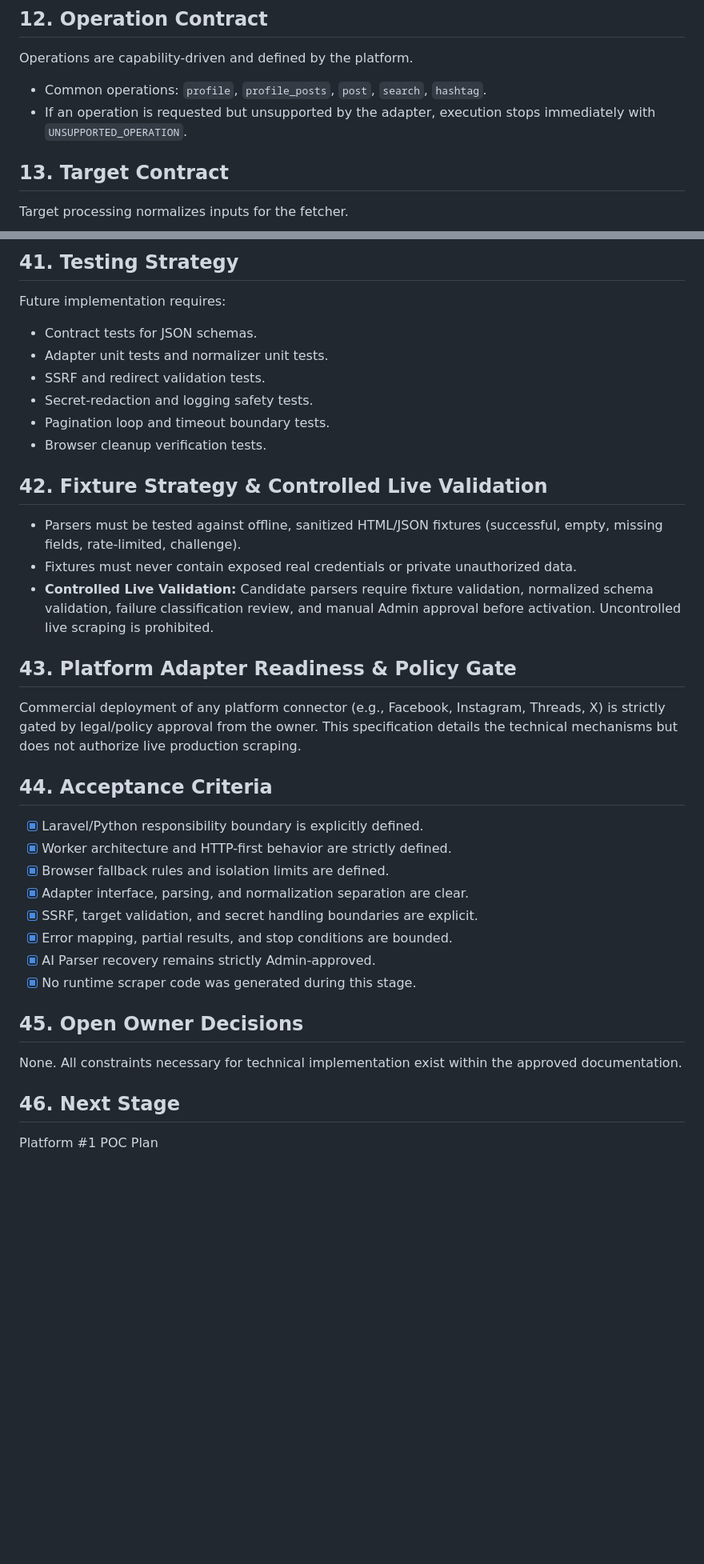
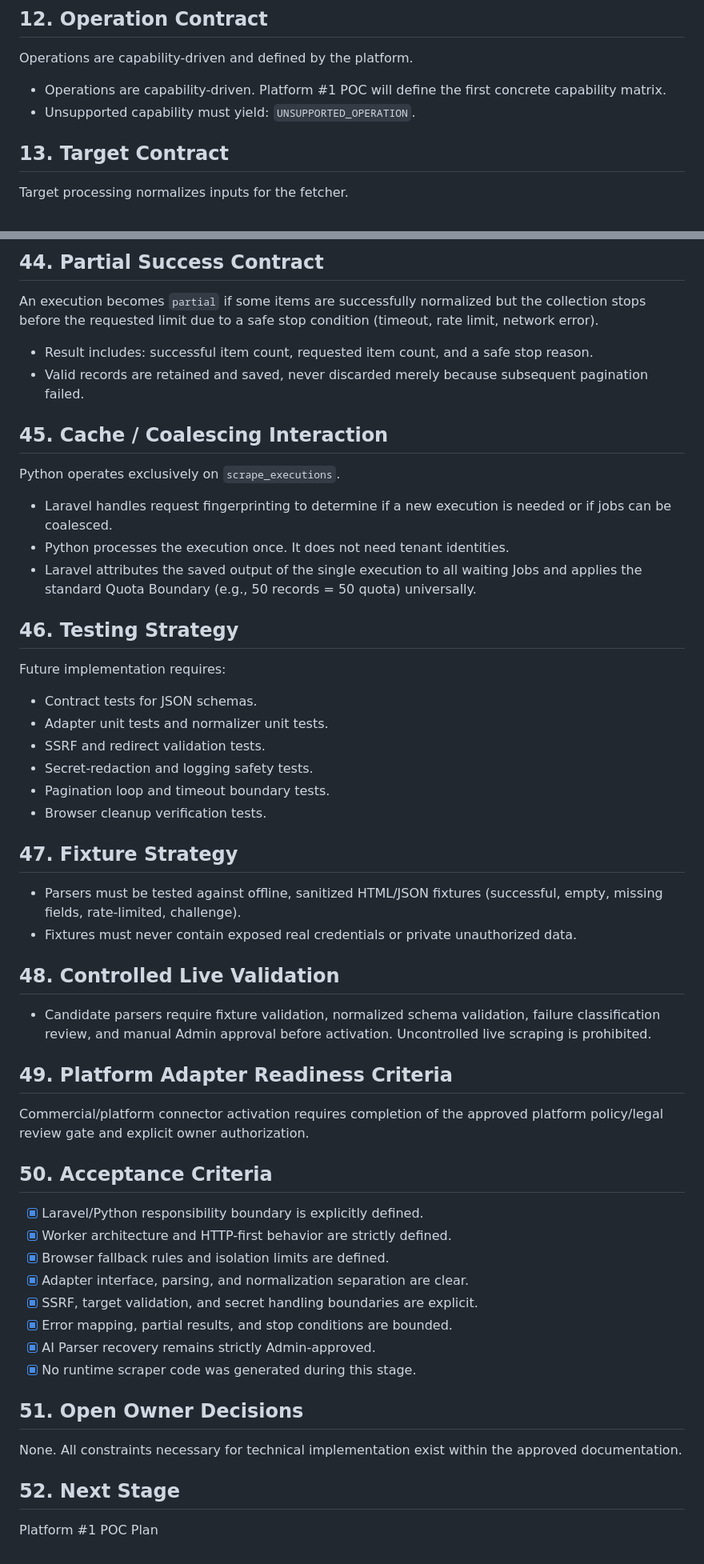
Before and after one commit to aristonbobywillymunte-ship-it/scrapingUnity, a Markdown page: 05_PYTHON_SCRAPER_TECHNICAL_SPEC_AI_READY.md, 2 parts joined by grey strips. Shown at 80% size. Rendered like a GitHub page; blank space fills up the shorter version.

```diff
--- a/05_PYTHON_SCRAPER_TECHNICAL_SPEC_AI_READY.md
+++ b/05_PYTHON_SCRAPER_TECHNICAL_SPEC_AI_READY.md
@@ -133,8 +135,8 @@ Adapters do not share platform-specific bypass logic; they utilize the core `fet
 
 ## 12. Operation Contract
 Operations are capability-driven and defined by the platform.
-- Common operations: `profile`, `profile_posts`, `post`, `search`, `hashtag`.
-- If an operation is requested but unsupported by the adapter, execution stops immediately with `UNSUPPORTED_OPERATION`.
+- Operations are capability-driven. Platform #1 POC will define the first concrete capability matrix.
+- Unsupported capability must yield: `UNSUPPORTED_OPERATION`.
 
 ## 13. Target Contract
 Target processing normalizes inputs for the fetcher.
@@ -364,5 +363,16 @@ No raw secrets, stack traces, or Laravel DB IDs are included.
 
-## 41. Testing Strategy
+## 44. Partial Success Contract
+An execution becomes `partial` if some items are successfully normalized but the collection stops before the requested limit due to a safe stop condition (timeout, rate limit, network error).
+- Result includes: successful item count, requested item count, and a safe stop reason.
+- Valid records are retained and saved, never discarded merely because subsequent pagination failed.
+
+## 45. Cache / Coalescing Interaction
+Python operates exclusively on `scrape_executions`.
+- Laravel handles request fingerprinting to determine if a new execution is needed or if jobs can be coalesced.
+- Python processes the execution once. It does not need tenant identities.
+- Laravel attributes the saved output of the single execution to all waiting Jobs and applies the standard Quota Boundary (e.g., 50 records = 50 quota) universally.
+
+## 46. Testing Strategy
 Future implementation requires:
 - Contract tests for JSON schemas.
 - Adapter unit tests and normalizer unit tests.
@@ -371,15 +381,17 @@ Future implementation requires:
 - Pagination loop and timeout boundary tests.
 - Browser cleanup verification tests.
 
-## 42. Fixture Strategy & Controlled Live Validation
+## 47. Fixture Strategy
 - Parsers must be tested against offline, sanitized HTML/JSON fixtures (successful, empty, missing fields, rate-limited, challenge).
 - Fixtures must never contain exposed real credentials or private unauthorized data.
-- **Controlled Live Validation:** Candidate parsers require fixture validation, normalized schema validation, failure classification review, and manual Admin approval before activation. Uncontrolled live scraping is prohibited.
 
-## 43. Platform Adapter Readiness & Policy Gate
-Commercial deployment of any platform connector (e.g., Facebook, Instagram, Threads, X) is strictly gated by legal/policy approval from the owner. This specification details the technical mechanisms but does not authorize live production scraping.
+## 48. Controlled Live Validation
+- Candidate parsers require fixture validation, normalized schema validation, failure classification review, and manual Admin approval before activation. Uncontrolled live scraping is prohibited.
 
-## 44. Acceptance Criteria
+## 49. Platform Adapter Readiness Criteria
+Commercial/platform connector activation requires completion of the approved platform policy/legal review gate and explicit owner authorization.
+
+## 50. Acceptance Criteria
 - [x] Laravel/Python responsibility boundary is explicitly defined.
 - [x] Worker architecture and HTTP-first behavior are strictly defined.
 - [x] Browser fallback rules and isolation limits are defined.
@@ -389,8 +401,8 @@ Commercial deployment of any platform connector (e.g., Facebook, Instagram, Thre
 - [x] AI Parser recovery remains strictly Admin-approved.
 - [x] No runtime scraper code was generated during this stage.
 
-## 45. Open Owner Decisions
+## 51. Open Owner Decisions
 None. All constraints necessary for technical implementation exist within the approved documentation.
 
-## 46. Next Stage
+## 52. Next Stage
 Platform #1 POC Plan
```
Also changed, not shown: other parts of 05_PYTHON_SCRAPER_TECHNICAL_SPEC_AI_READY.md (+33 -34 lines), 02_SYSTEM_DESIGN_Social_Media_Scraping_API_AI_READY.md (+7 -1 lines), 03_DATABASE_DESIGN_ERD_AI_READY.md (+13 -13 lines).
